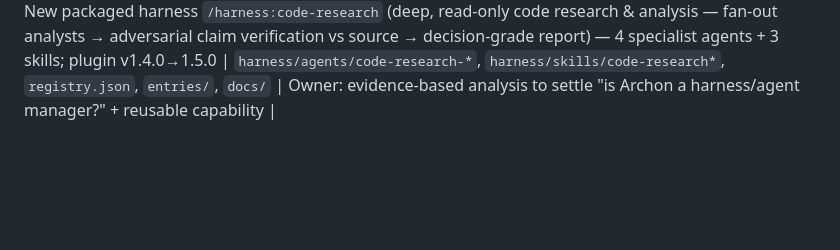
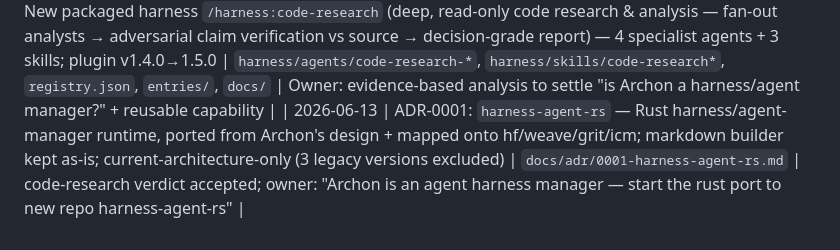
Before and after one commit to FlexNetOS/harness_hub, a Markdown page: CLAUDE.md, the part around the change. GitHub-like rendering; blank space fills up the shorter version.

```diff
--- a/CLAUDE.md
+++ b/CLAUDE.md
@@ -45,3 +45,4 @@ bypass the permission system; unattended apply is a deliberate, settings-authori
 | 2026-06-13 | rust-port upgrade: full wrap-up/handoff — new shared `session-relay-wrap-up` + `session-relay-resume` skills (ICM store/recall + weave inbox + verify-on-resume, ideas from weave session-relay & ICM hooks); wired into rust-port Phase 0/3 + eject | `harness/skills/session-relay-{wrap-up,resume}/`, `harness/skills/rust-port/`, `docs/` | Owner-directed via `/harness:harness-evolution`; meta-plugin may adopt (proposed, scope law) |
 | 2026-06-13 | meta-plugin adopts `session-relay-wrap-up` + `session-relay-resume` (Phase 0/3 + eject + references) — continuity now uniform across both packaged harnesses | `harness/skills/meta-plugin/` | Owner approved the cross-harness proposal ("do it") |
 | 2026-06-13 | New packaged harness `/harness:code-research` (deep, read-only code research & analysis — fan-out analysts → adversarial claim verification vs source → decision-grade report) — 4 specialist agents + 3 skills; plugin v1.4.0→1.5.0 | `harness/agents/code-research-*`, `harness/skills/code-research*`, `registry.json`, `entries/`, `docs/` | Owner: evidence-based analysis to settle "is Archon a harness/agent manager?" + reusable capability |
+| 2026-06-13 | ADR-0001: `harness-agent-rs` — Rust harness/agent-manager runtime, ported from Archon's design + mapped onto hf/weave/grit/icm; markdown builder kept as-is; current-architecture-only (3 legacy versions excluded) | `docs/adr/0001-harness-agent-rs.md` | code-research verdict accepted; owner: "Archon is an agent harness manager — start the rust port to new repo harness-agent-rs" |
```
Also changed, not shown: docs/adr/0001-harness-agent-rs.md (added, +97 -0 lines).
